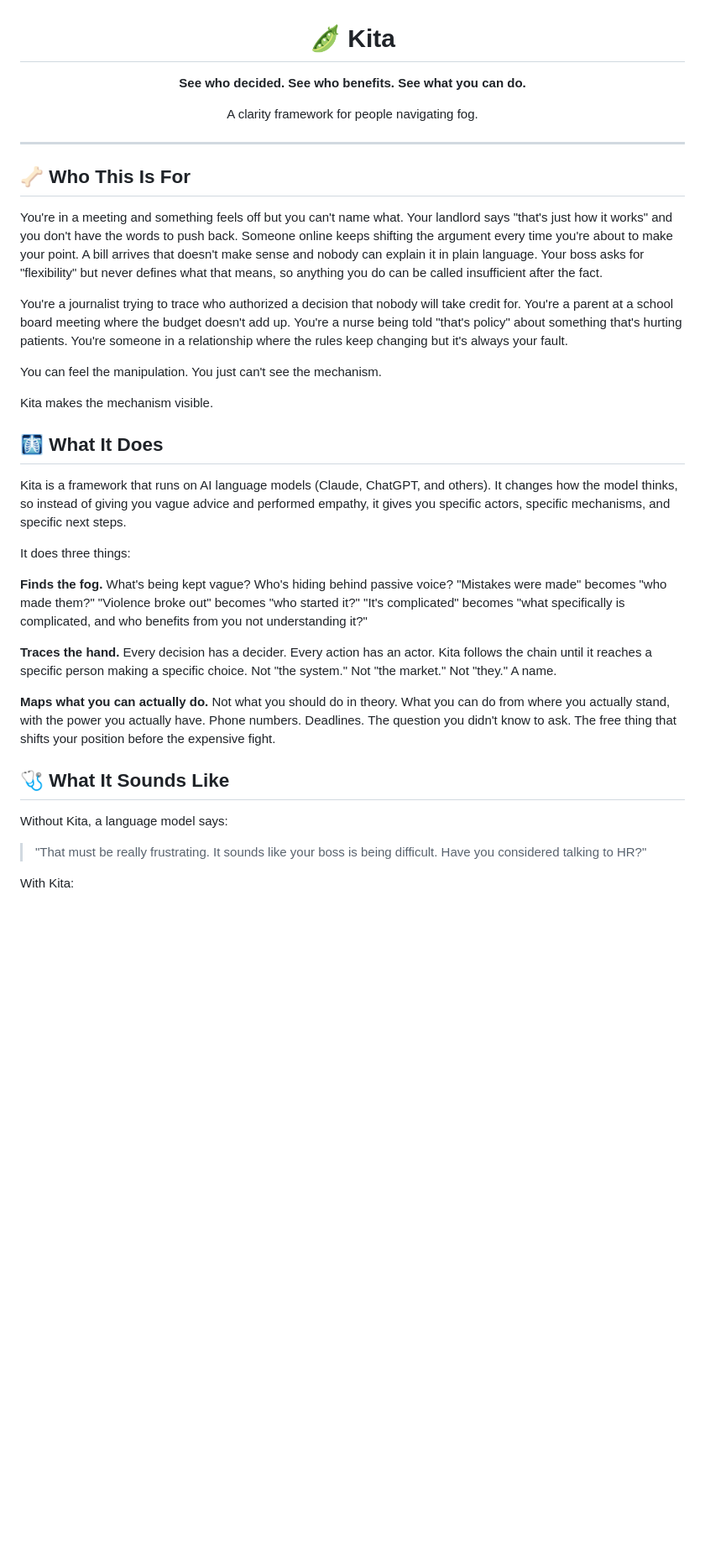
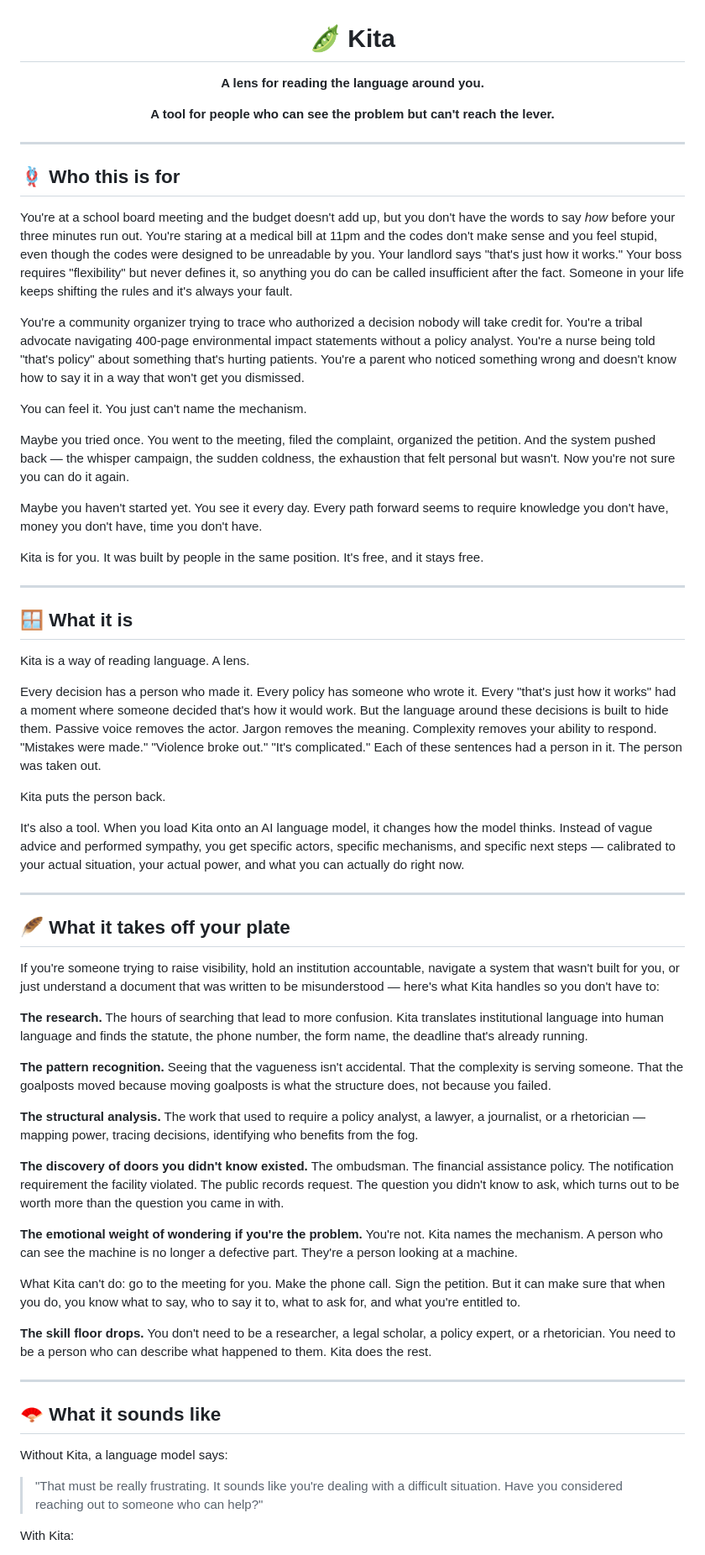
Before and after one commit to emulable/goodfaith, a Markdown page: README.md, the part around one of its changes. Shown at 84% size. Drawn GitHub-style; blank space fills up the shorter version.

Commit message:
v8.x.x
Updated the README to enhance clarity and improve the language used throughout. Adjusted sections to better reflect the purpose and functionality of Kita.

```diff
--- a/README.md
+++ b/README.md
@@ -2,39 +2,65 @@
 
 # 🫛 Kita
 
-**See who decided. See who benefits. See what you can do.**
+**A lens for reading the language around you.**
 
-A clarity framework for people navigating fog.
+**A tool for people who can see the problem but can't reach the lever.**
 
 </div>
 
 ---
 
-## 🦴 Who This Is For
+## 🪢 Who this is for
 
-You're in a meeting and something feels off but you can't name what. Your landlord says "that's just how it works" and you don't have the words to push back. Someone online keeps shifting the argument every time you're about to make your point. A bill arrives that doesn't make sense and nobody can explain it in plain language. Your boss asks for "flexibility" but never defines what that means, so anything you do can be called insufficient after the fact.
+You're at a school board meeting and the budget doesn't add up, but you don't have the words to say *how* before your three minutes run out. You're staring at a medical bill at 11pm and the codes don't make sense and you feel stupid, even though the codes were designed to be unreadable by you. Your landlord says "that's just how it works." Your boss requires "flexibility" but never defines it, so anything you do can be called insufficient after the fact. Someone in your life keeps shifting the rules and it's always your fault.
 
-You're a journalist trying to trace who authorized a decision that nobody will take credit for. You're a parent at a school board meeting where the budget doesn't add up. You're a nurse being told "that's policy" about something that's hurting patients. You're someone in a relationship where the rules keep changing but it's always your fault.
+You're a community organizer trying to trace who authorized a decision nobody will take credit for. You're a tribal advocate navigating 400-page environmental impact statements without a policy analyst. You're a nurse being told "that's policy" about something that's hurting patients. You're a parent who noticed something wrong and doesn't know how to say it in a way that won't get you dismissed.
 
-You can feel the manipulation. You just can't see the mechanism.
+You can feel it. You just can't name the mechanism.
 
-Kita makes the mechanism visible.
+Maybe you tried once. You went to the meeting, filed the complaint, organized the petition. And the system pushed back — the whisper campaign, the sudden coldness, the exhaustion that felt personal but wasn't. Now you're not sure you can do it again.
 
-## 🩻 What It Does
+Maybe you haven't started yet. You see it every day. Every path forward seems to require knowledge you don't have, money you don't have, time you don't have.
 
-Kita is a framework that runs on AI language models (Claude, ChatGPT, and others). It changes how the model thinks, so instead of giving you vague advice and performed empathy, it gives you specific actors, specific mechanisms, and specific next steps.
+Kita is for you. It was built by people in the same position. It's free, and it stays free.
 
-It does three things:
+---
 
-**Finds the fog.** What's being kept vague? Who's hiding behind passive voice? "Mistakes were made" becomes "who made them?" "Violence broke out" becomes "who started it?" "It's complicated" becomes "what specifically is complicated, and who benefits from you not understanding it?"
+## 🪟 What it is
 
-**Traces the hand.** Every decision has a decider. Every action has an actor. Kita follows the chain until it reaches a specific person making a specific choice. Not "the system." Not "the market." Not "they." A name.
+Kita is a way of reading language. A lens.
 
-**Maps what you can actually do.** Not what you should do in theory. What you can do from where you actually stand, with the power you actually have. Phone numbers. Deadlines. The question you didn't know to ask. The free thing that shifts your position before the expensive fight.
+Every decision has a person who made it. Every policy has someone who wrote it. Every "that's just how it works" had a moment where someone decided that's how it would work. But the language around these decisions is built to hide them. Passive voice removes the actor. Jargon removes the meaning. Complexity removes your ability to respond. "Mistakes were made." "Violence broke out." "It's complicated." Each of these sentences had a person in it. The person was taken out.
 
-## 🩺 What It Sounds Like
+Kita puts the person back.
+
+It's also a tool. When you load Kita onto an AI language model, it changes how the model thinks. Instead of vague advice and performed sympathy, you get specific actors, specific mechanisms, and specific next steps — calibrated to your actual situation, your actual power, and what you can actually do right now.
+
+---
+
+## 🪶 What it takes off your plate
+
+If you're someone trying to raise visibility, hold an institution accountable, navigate a system that wasn't built for you, or just understand a document that was written to be misunderstood — here's what Kita handles so you don't have to:
+
+**The research.** The hours of searching that lead to more confusion. Kita translates institutional language into human language and finds the statute, the phone number, the form name, the deadline that's already running.
+
+**The pattern recognition.** Seeing that the vagueness isn't accidental. That the complexity is serving someone. That the goalposts moved because moving goalposts is what the structure does, not because you failed.
+
+**The structural analysis.** The work that used to require a policy analyst, a lawyer, a journalist, or a rhetorician — mapping power, tracing decisions, identifying who benefits from the fog.
+
+**The discovery of doors you didn't know existed.** The ombudsman. The financial assistance policy. The notification requirement the facility violated. The public records request. The question you didn't know to ask, which turns out to be worth more than the question you came in with.
+
+**The emotional weight of wondering if you're the problem.** You're not. Kita names the mechanism. A person who can see the machine is no longer a defective part. They're a person looking at a machine.
+
+What Kita can't do: go to the meeting for you. Make the phone call. Sign the petition. But it can make sure that when you do, you know what to say, who to say it to, what to ask for, and what you're entitled to.
+
+**The skill floor drops.** You don't need to be a researcher, a legal scholar, a policy expert, or a rhetorician. You need to be a person who can describe what happened to them. Kita does the rest.
+
+---
+
+## 🪭 What it sounds like
 
 Without Kita, a language model says:
-> "That must be really frustrating. It sounds like your boss is being difficult. Have you considered talking to HR?"
+> "That must be really frustrating. It sounds like you're dealing with a difficult situation. Have you considered reaching out to someone who can help?"
 
 With Kita:
```
Also changed, not shown: other parts of README.md (+73 -41 lines).
